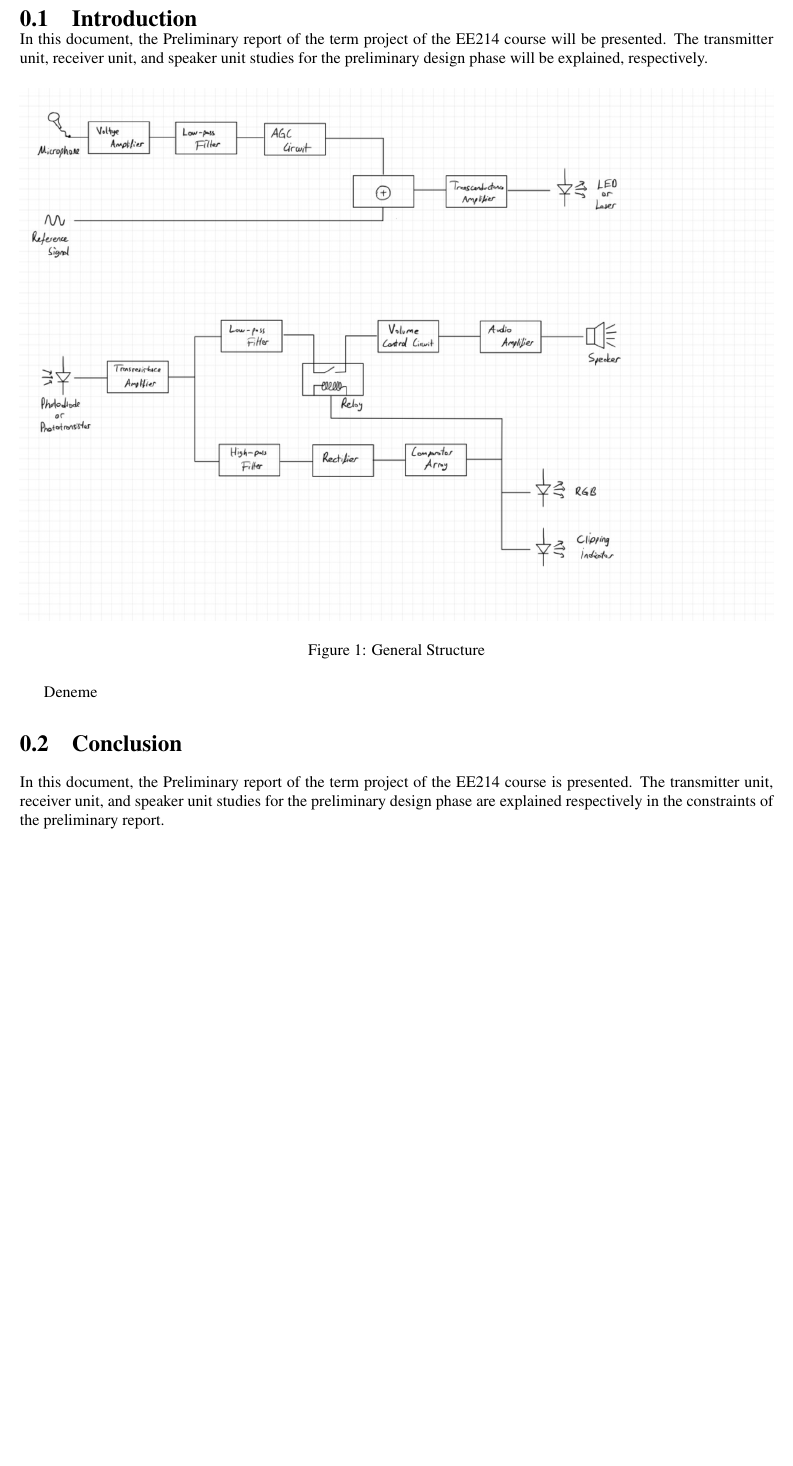
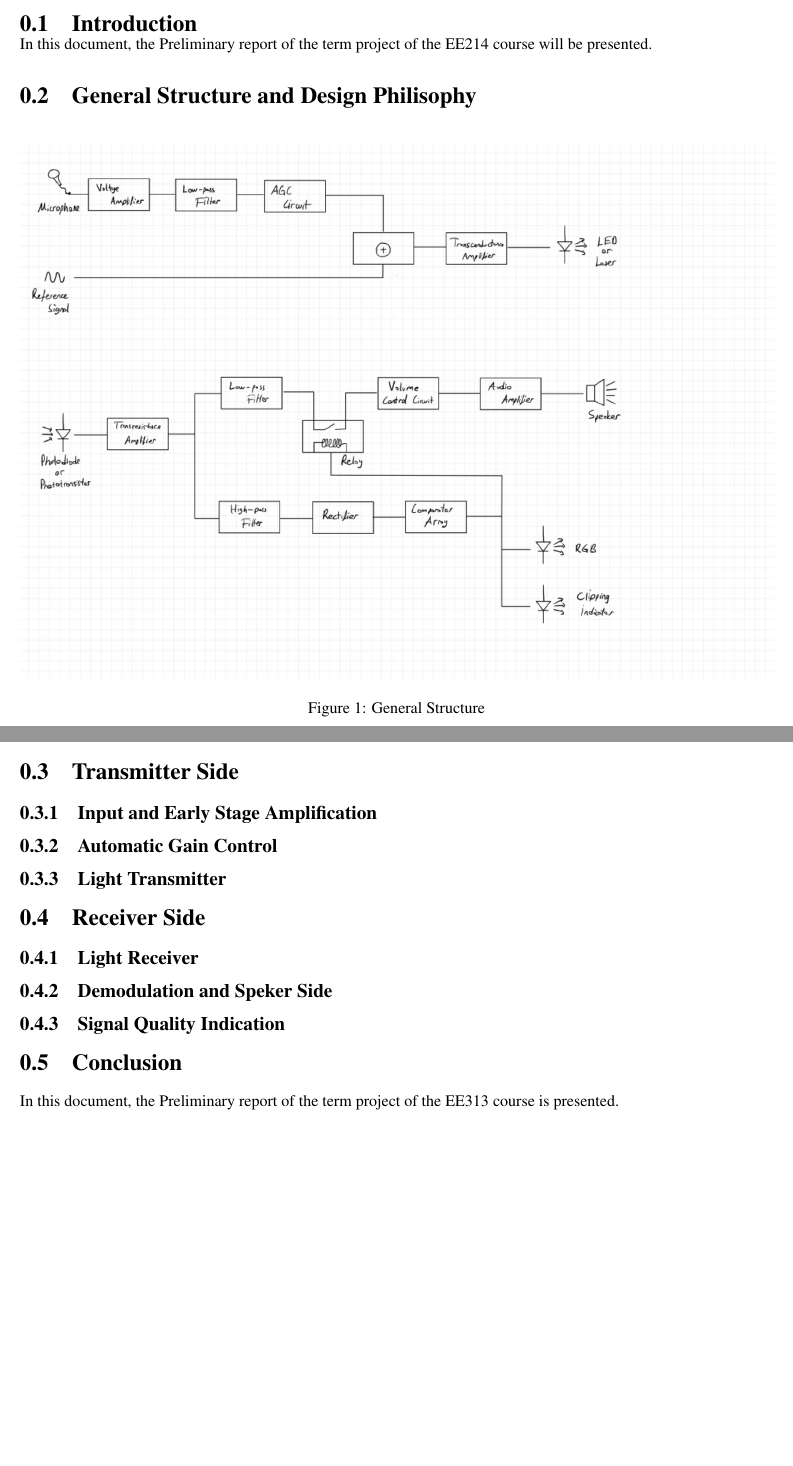
Before and after one commit to ahmetakman/EE313-term-project, a LaTeX document (ProjectPreReport.tex): part of page 2 of 2 before the commit and two parts of pages 2 and 3 of 3 after it, the two joined at a grey line, cut so that both start at the same text, the shorter picture padded with empty space. Compiled offline with pdfLaTeX.

Commit message:
template

```diff
--- a/ProjectPreReport.tex
+++ b/ProjectPreReport.tex
@@ -44,15 +44,25 @@
 \vspace{-1.5cm}
 \section{Introduction}
 \vspace{-4mm}
-In this document, the Preliminary report of the term project of the EE214 course will be presented. The transmitter unit, receiver unit, and speaker unit studies for the preliminary design phase will be explained, respectively.
+In this document, the Preliminary report of the term project of the EE214 course will be presented.
+\section{General Structure and Design Philisophy}
 \begin{figure}[H]
     \centering
     \includegraphics[width = 1\textwidth]{general_structure.jpeg}
     \caption{General Structure}
 \end{figure}
 Deneme
+\section{Transmitter Side}
+\subsection{Input and Early Stage Amplification}
+\subsection{Automatic Gain Control}
+\subsection{Light Transmitter}
+\section{Receiver Side}
+\subsection{Light Receiver}
+\subsection{Demodulation and Speker Side}
+\subsection{Signal Quality Indication}
+
 \section{Conclusion}
-In this document, the Preliminary report of the term project of the EE214 course is presented. The transmitter unit, receiver unit, and speaker unit studies for the preliminary design phase are explained respectively in the constraints of the preliminary report.
+In this document, the Preliminary report of the term project of the EE313 course is presented.
 
 \end{document}
 
```
